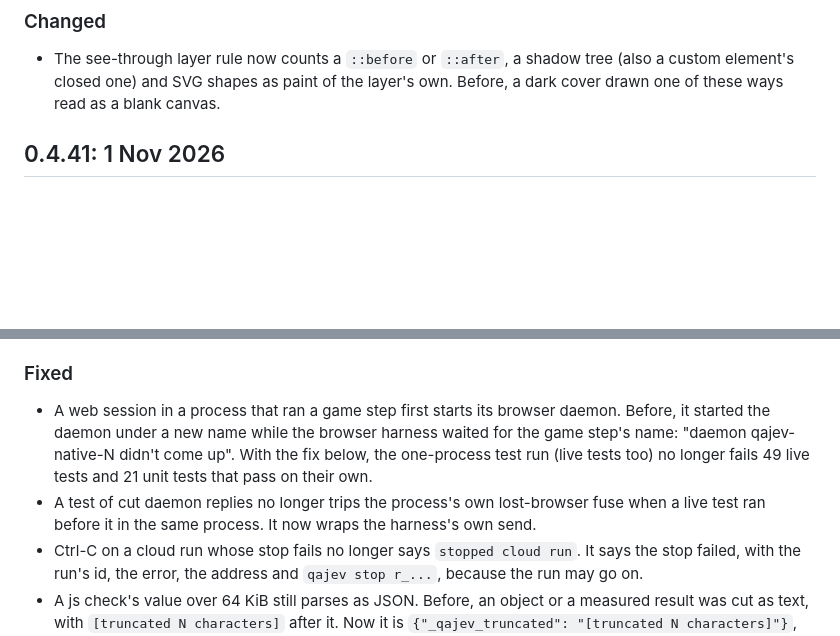
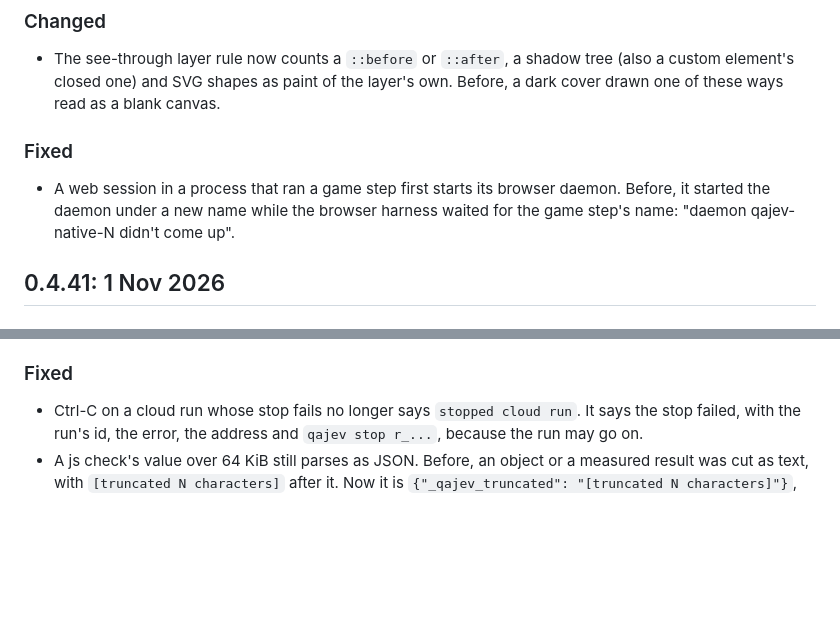
Before and after one commit to HanamoriLabs/qajev, a Markdown page: CHANGELOG.md, 2 parts joined by grey strips. GitHub-like rendering; blank space fills up the shorter version.

Commit message:
Put the daemon name fix under Unreleased

```diff
--- a/CHANGELOG.md
+++ b/CHANGELOG.md
@@ -8,6 +8,11 @@ All notable changes to QAJev. The format follows [Keep a Changelog](https://keep
 
 - The see-through layer rule now counts a `::before` or `::after`, a shadow tree (also a custom element's closed one)
   and SVG shapes as paint of the layer's own. Before, a dark cover drawn one of these ways read as a blank canvas.
+
+### Fixed
+
+- A web session in a process that ran a game step first starts its browser daemon. Before, it started the daemon
+  under a new name while the browser harness waited for the game step's name: "daemon qajev-native-N didn't come up".
 
 ## 0.4.41: 1 Nov 2026
 
@@ -45,12 +50,6 @@ All notable changes to QAJev. The format follows [Keep a Changelog](https://keep
 
 ### Fixed
 
-- A web session in a process that ran a game step first starts its browser daemon. Before, it started the daemon
-  under a new name while the browser harness waited for the game step's name: "daemon qajev-native-N didn't come up".
-  With the fix below, the one-process test run (live tests too) no longer fails 49 live tests and 21 unit tests that
-  pass on their own.
-- A test of cut daemon replies no longer trips the process's own lost-browser fuse when a live test ran before it in
-  the same process. It now wraps the harness's own send.
 - Ctrl-C on a cloud run whose stop fails no longer says `stopped cloud run`. It says the stop failed, with the run's id,
   the error, the address and `qajev stop r_...`, because the run may go on.
 - A js check's value over 64 KiB still parses as JSON. Before, an object or a measured result was cut as text, with
```
